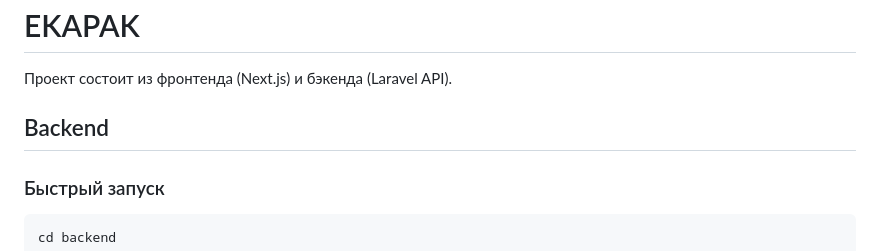
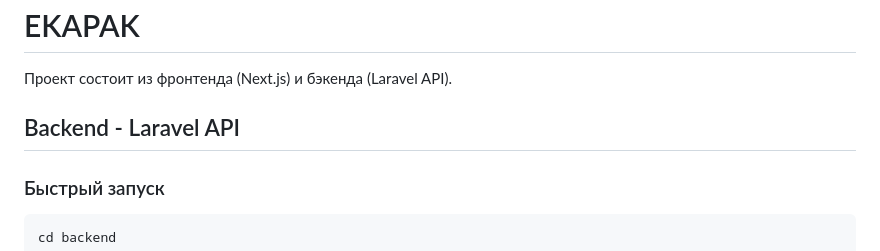
Before and after one commit to alkorotkovv/ekapak, a Markdown page: README.md, the part around the change printed below. GitHub-like rendering.

Commit message:
refact: readme

```diff
--- a/README.md
+++ b/README.md
@@ -2,7 +2,7 @@
 
 Проект состоит из фронтенда (Next.js) и бэкенда (Laravel API).
 
-## Backend
+## Backend - Laravel API
 
 ### Быстрый запуск
 
```
Also changed, not shown: other parts of README.md (+8 -8 lines).
